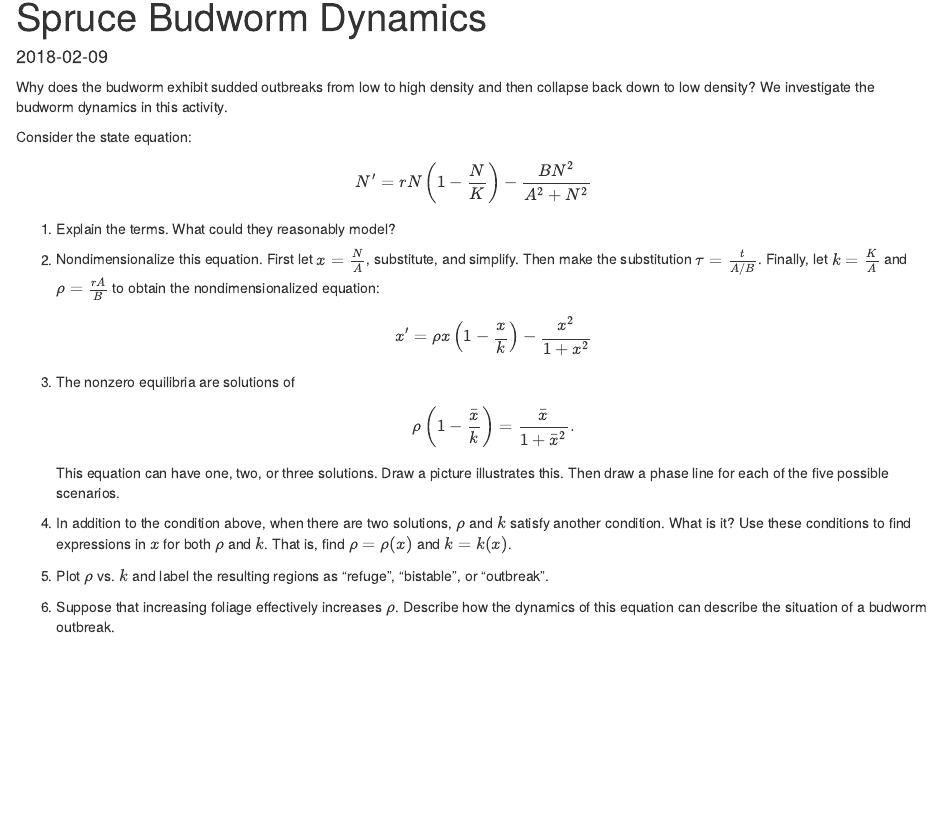
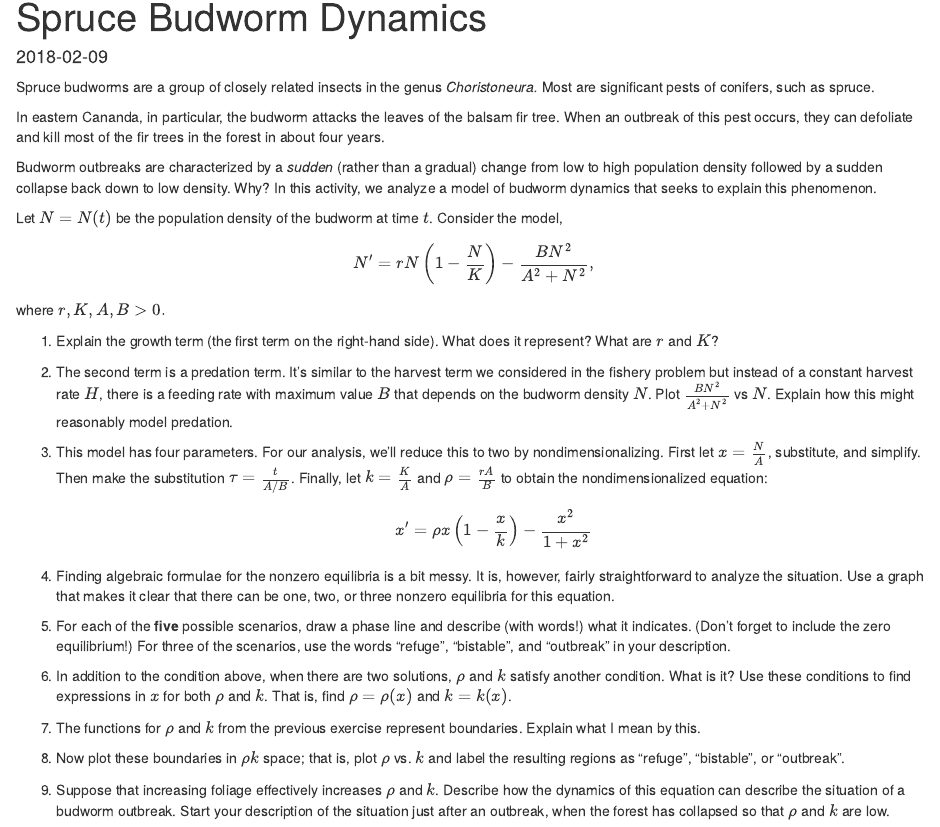
Before and after one commit to jbintz/jasonbintz, an R Markdown document (content/courses/MATH241/activities/2018-02-09-spruce-budworm-dynamics.Rmd): the page in a window 1100 px wide, from its top. Rendered offline with R 4.5, knitr and Pandoc, with nearby package versions.

Commit message:
updated budworm activity

````diff
--- a/content/courses/MATH241/activities/2018-02-09-spruce-budworm-dynamics.Rmd
+++ b/content/courses/MATH241/activities/2018-02-09-spruce-budworm-dynamics.Rmd
@@ -11,26 +11,34 @@ tags: []
 knitr::opts_chunk$set(echo = TRUE)
 ```
 
-Why does the budworm exhibit sudded outbreaks from low to high density and then collapse back down to low density? We investigate the budworm dynamics in this activity.
+Spruce budworms are a group of closely related insects in the genus *Choristoneura.* Most are significant pests of conifers, such as spruce.
 
-Consider the state equation:
+In eastern Cananda, in particular, the budworm attacks the leaves of the balsam fir tree. When an outbreak of this pest occurs, they can defoliate and kill most of the fir trees in the forest in about four years.
 
-\[N'=rN\left(1-\frac{N}{K}\right)-\frac{BN^2}{A^2+N^2}\]
+Budworm outbreaks are characterized by a *sudden* (rather than a gradual) change from low to high population density followed by a sudden collapse back down to low density. Why? In this activity, we analyze a model of budworm dynamics that seeks to explain this phenomenon.
 
-1.  Explain the terms. What could they reasonably model?
+Let $N=N(t)$ be the population density of the budworm at time $t$. Consider the model,
 
-1.  Nondimensionalize this equation. First let $x=\frac{N}{A}$, substitute, and simplify. Then make the substitution $\tau = \frac{t}{A/B}$. Finally, let $k=\frac{K}{A}$ and $\rho=\frac{rA}{B}$ to obtain the nondimensionalized equation:
+\[N'=rN\left(1-\frac{N}{K}\right)-\frac{BN^2}{A^2+N^2},\]
+
+where $r, K, A, B > 0.$
+
+1.  Explain the growth term (the first term on the right-hand side). What does it represent? What are $r$ and $K$?
+
+1.  The second term is a predation term. It's similar to the harvest term we considered in the fishery problem but instead of a constant harvest rate $H$, there is a feeding rate with maximum value $B$ that depends on the budworm density $N$. Plot $\frac{BN^2}{A^2+N^2}$ vs $N$. Explain how this might reasonably model predation.
+
+1.  This model has four parameters. For our analysis, we'll reduce this to two by nondimensionalizing. First let $x=\frac{N}{A}$, substitute, and simplify. Then make the substitution $\tau = \frac{t}{A/B}$. Finally, let $k=\frac{K}{A}$ and $\rho=\frac{rA}{B}$ to obtain the nondimensionalized equation:
 
     \[x'=\rho x \left(1-\frac{x}{k}\right)-\frac{x^2}{1+x^2}\]
 
-1.  The nonzero equilibria are solutions of
+1.  Finding algebraic formulae for the nonzero equilibria is a bit messy. It is, however, fairly straightforward to analyze the situation. Use a graph that makes it clear that there can be one, two, or three nonzero equilibria for this equation.
 
-    \[\rho\left(1-\frac{\bar x}{k}\right)=\frac{\bar x}{1+\bar{x}^2}.\]
-
-    This equation can have one, two, or three solutions. Draw a picture illustrates this. Then draw a phase line for each of the five possible scenarios.
+1.  For each of the **five** possible scenarios, draw a phase line and describe (with words!) what it indicates. (Don't forget to include the zero equilibrium!) For three of the scenarios, use the words "refuge", "bistable", and "outbreak" in your description.
 
 1.  In addition to the condition above, when there are two solutions, $\rho$ and $k$ satisfy another condition. What is it? Use these conditions to find expressions in $x$ for both $\rho$ and $k$. That is, find $\rho = \rho (x)$ and $k=k(x)$.
 
-1.  Plot $\rho$ vs. $k$ and label the resulting regions as "refuge", "bistable", or "outbreak".
+1.  The functions for $\rho$ and $k$ from the previous exercise represent boundaries. Explain what I mean by this.
 
-1.  Suppose that increasing foliage effectively increases $\rho$. Describe how the dynamics of this equation can describe the situation of a budworm outbreak.
+1.  Now plot these boundaries in $\rho k$ space; that is, plot $\rho$ vs. $k$ and label the resulting regions as "refuge", "bistable", or "outbreak".
+
+1.  Suppose that increasing foliage effectively increases $\rho$ and $k$. Describe how the dynamics of this equation can describe the situation of a budworm outbreak. Start your description of the situation just after an outbreak, when the forest has collapsed so that $\rho$ and $k$ are low.
````
Also changed, not shown: content/course/diff-eqns.md (+2 -0 lines), 1 other file.
